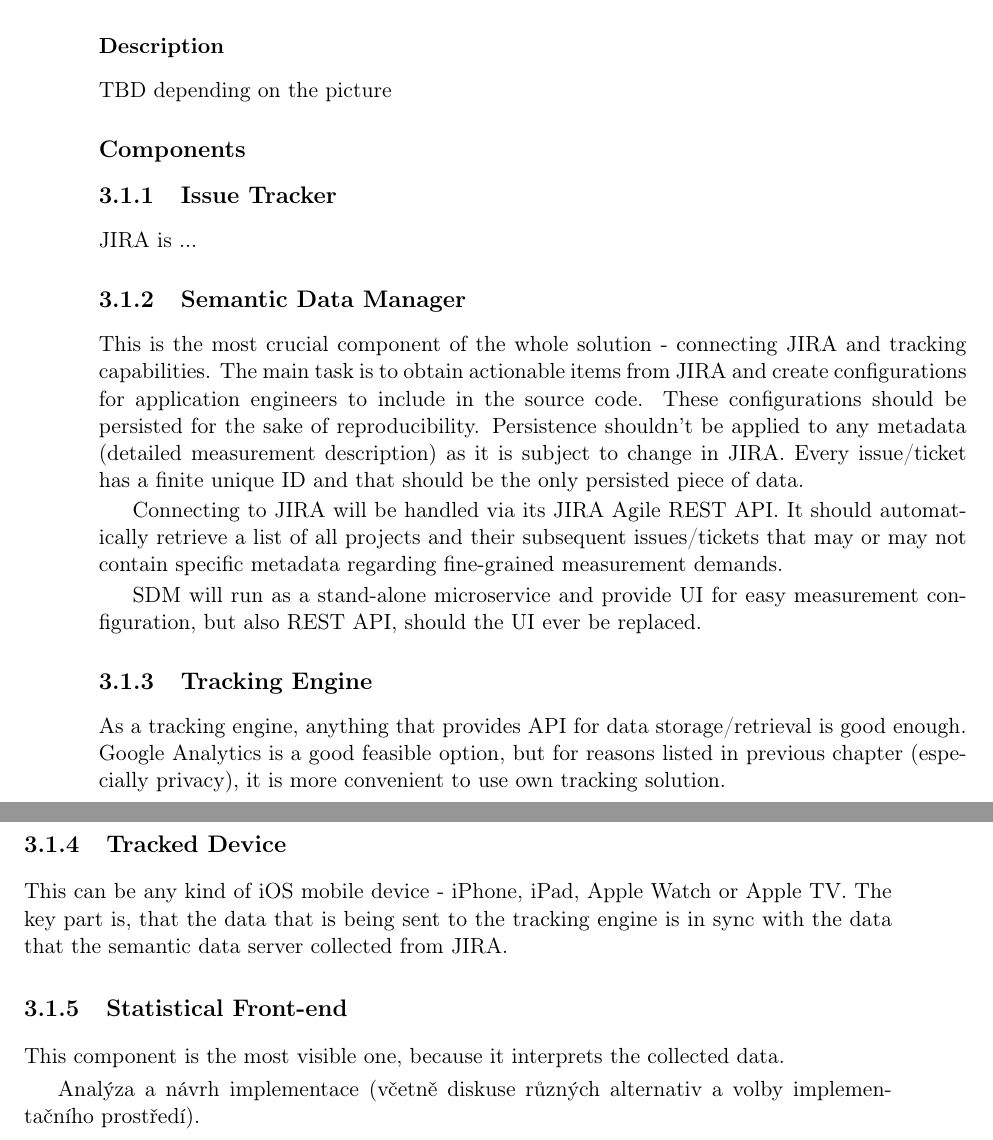
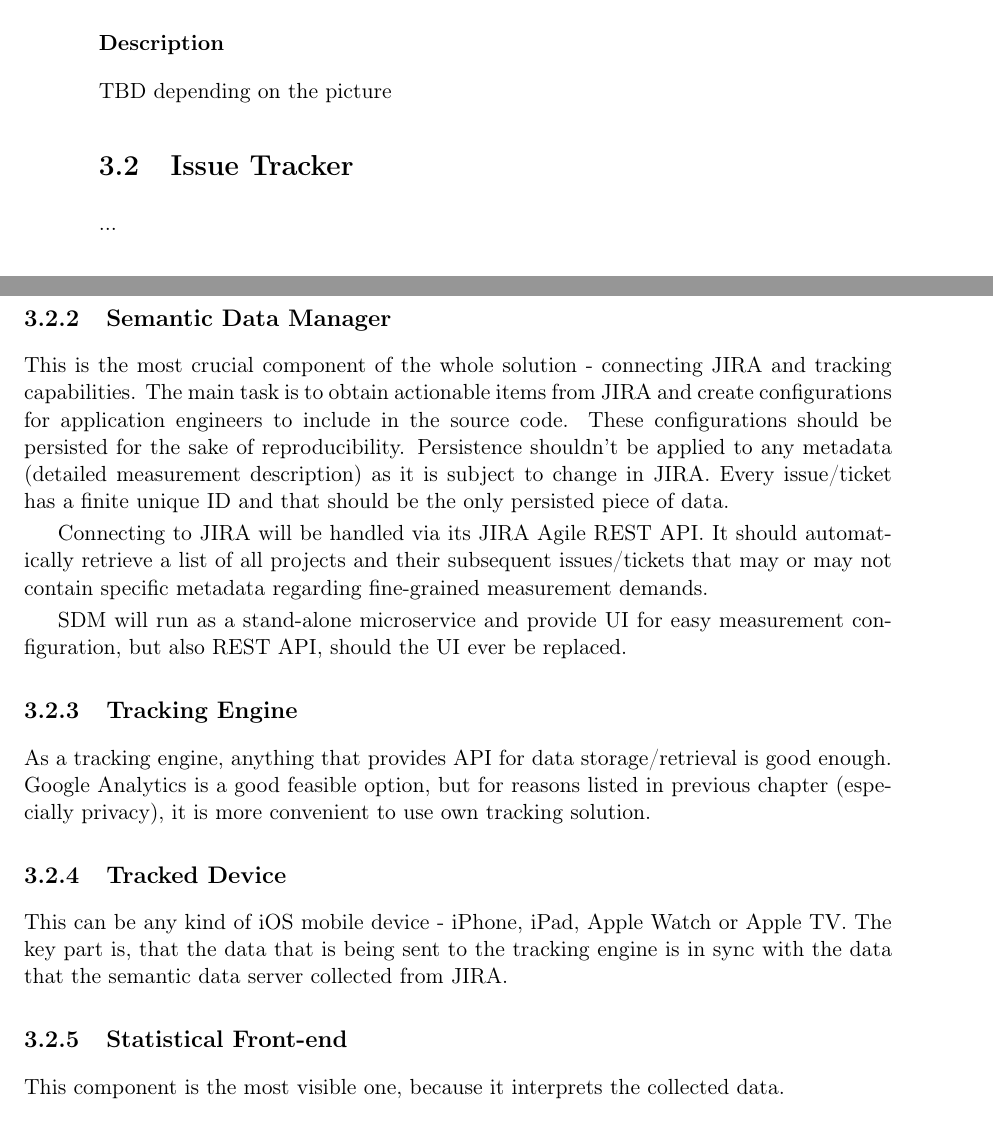
Before and after one commit to svachmic-ctu/MasterThesis, a LaTeX thesis (svachmic_master_thesis.tex, which reads chapters/03_design.tex): two parts of pages 25 and 26 of 54, joined at a grey line, cut so that both start at the same text. Compiled offline with pdfLaTeX.

Commit message:
Move of issue tracker description

```diff
--- a/chapters/03_design.tex
+++ b/chapters/03_design.tex
@@ -8,8 +8,6 @@ PICTURE
 TBD depending on the picture
 
 
-\subsection*{Components}
 
-\subsection{Issue Tracker}
+\section{Issue Tracker}
 
-JIRA is ...
@@ -36,6 +51,3 @@ This can be any kind of iOS mobile device - iPhone, iPad, Apple Watch or Apple T
 \subsection{Statistical Front-end}
 
 This component is the most visible one, because it interprets the collected data.
-
-
-Analýza a návrh implementace (včetně diskuse různých alternativ a volby implementačního prostředí).
```
Also changed, not shown: chapters/04_implementation.tex (+0 -16 lines), chapters/03_design.tex (17 more changed lines).
